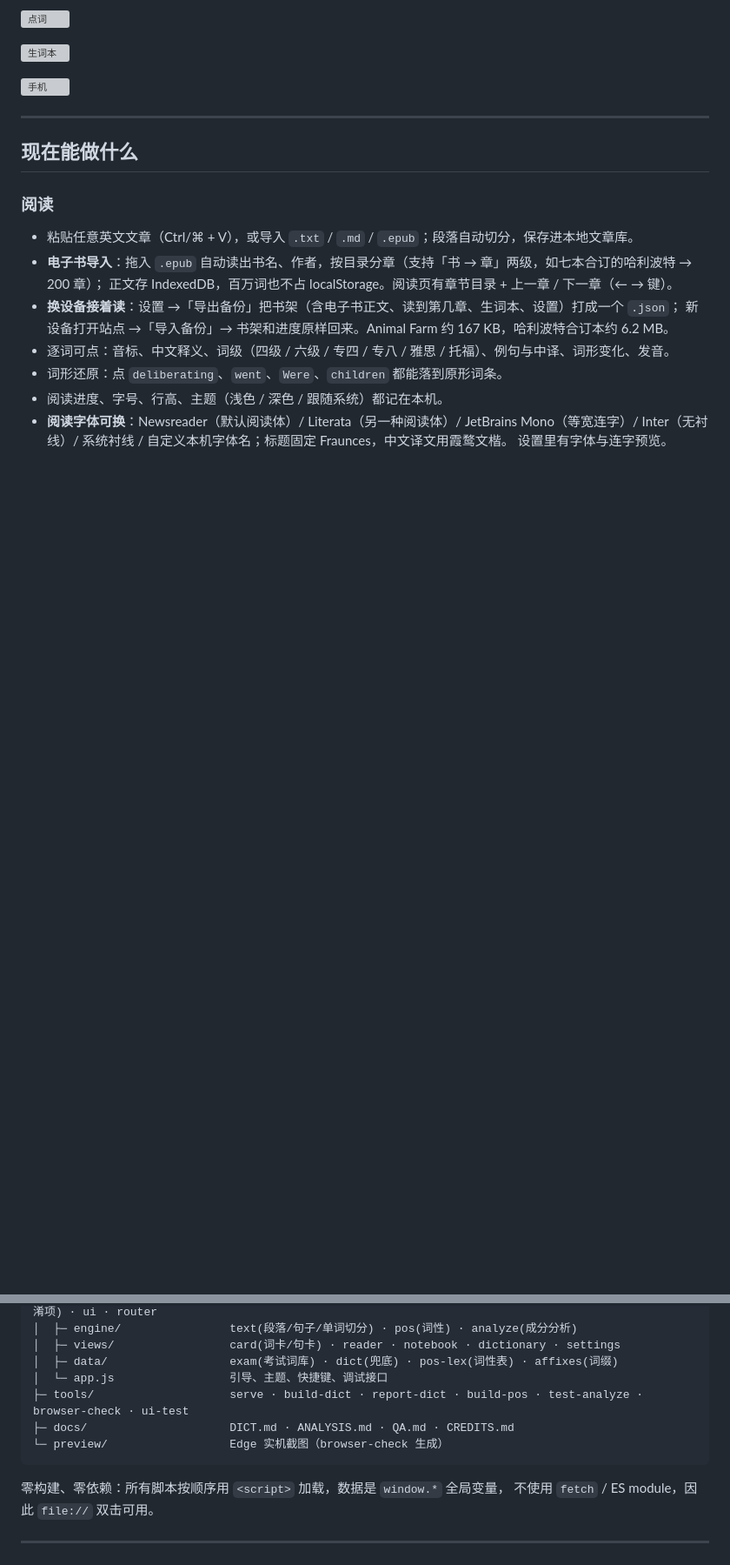
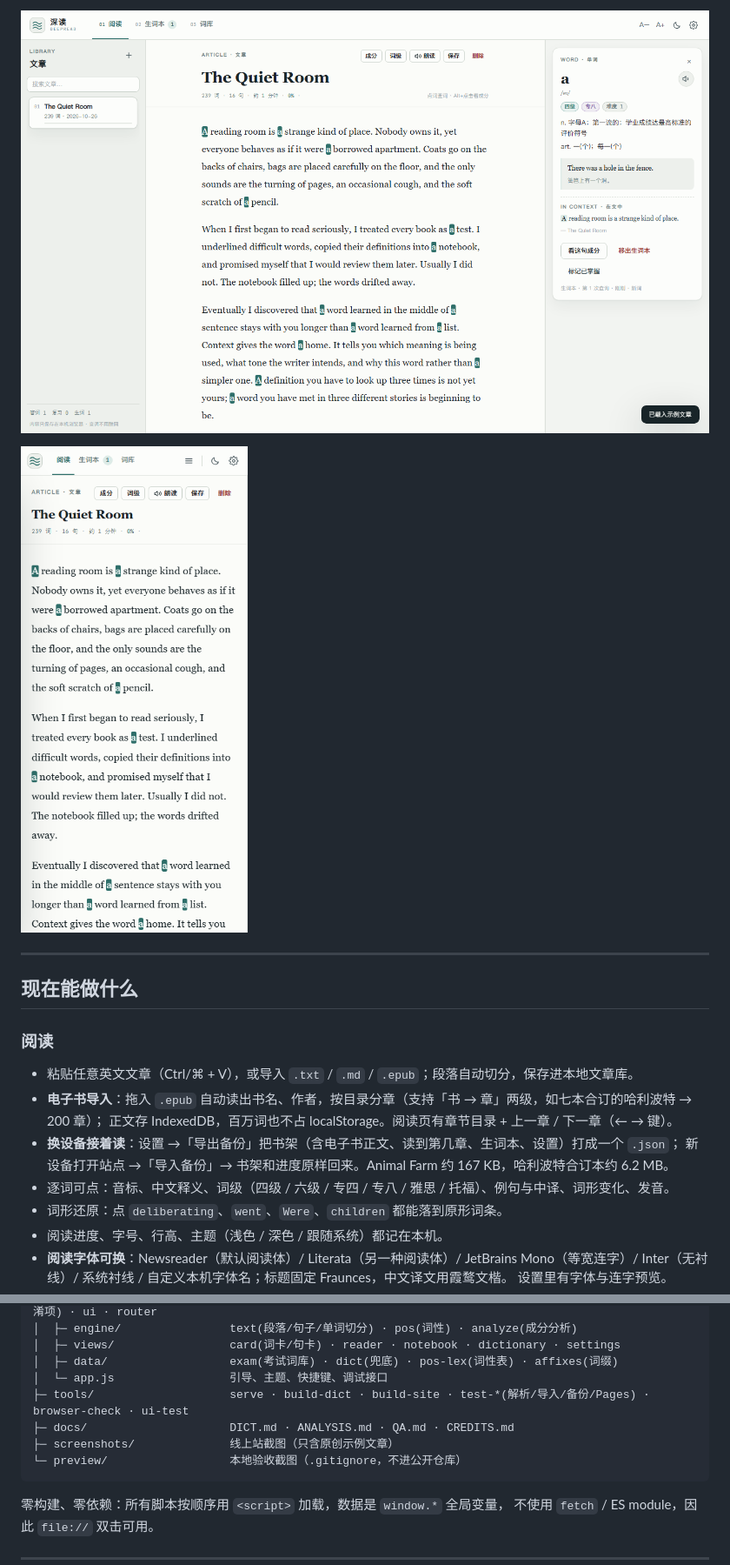
Before and after one commit to Flygon611/English-reading-flygonish, a Markdown page: README.md, 2 parts joined by grey strips. Shown: that part at 87% size. GitHub-like rendering; pictures changed too: screenshots/live-desktop.png (added), screenshots/live-mobile.png (added); blank space fills up the shorter version; grey boxes are pictures that could not be loaded.

````diff
--- a/README.md
+++ b/README.md
@@ -10,9 +10,7 @@
 
-![点词](preview/ui-02-wordcard.png)
+![阅读](screenshots/live-desktop.png)
 
-![生词本](preview/ui-03-notebook.png)
-
-![手机](preview/ui-07-420-read.png)
+![手机](screenshots/live-mobile.png)
 
 ---
 
@@ -144,9 +142,10 @@ DeepReadEnglish/
 │  ├─ views/                 card(词卡/句卡) · reader · notebook · dictionary · settings
 │  ├─ data/                  exam(考试词库) · dict(兜底) · pos-lex(词性表) · affixes(词缀)
 │  └─ app.js                 引导、主题、快捷键、调试接口
-├─ tools/                    serve · build-dict · report-dict · build-pos · test-analyze · browser-check · ui-test
+├─ tools/                    serve · build-dict · build-site · test-*(解析/导入/备份/Pages) · browser-check · ui-test
 ├─ docs/                     DICT.md · ANALYSIS.md · QA.md · CREDITS.md
-└─ preview/                  Edge 实机截图（browser-check 生成）
+├─ screenshots/              线上站截图（只含原创示例文章）
+└─ preview/                  本地验收截图（.gitignore，不进公开仓库）
 ```
 
 零构建、零依赖：所有脚本按顺序用 `<script>` 加载，数据是 `window.*` 全局变量，
````
Also changed, not shown: other parts of README.md (+3 -1 lines), 2 other files.
